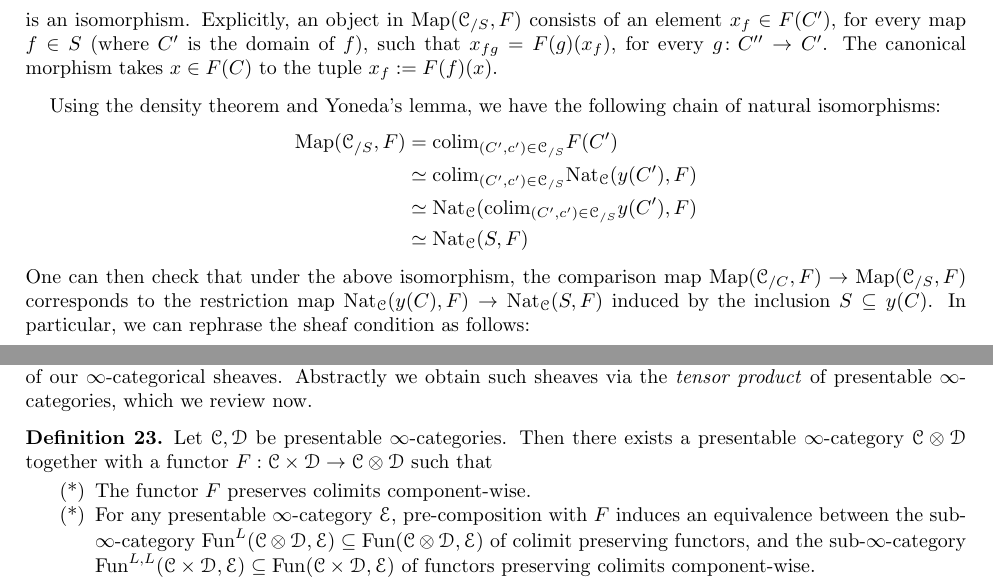
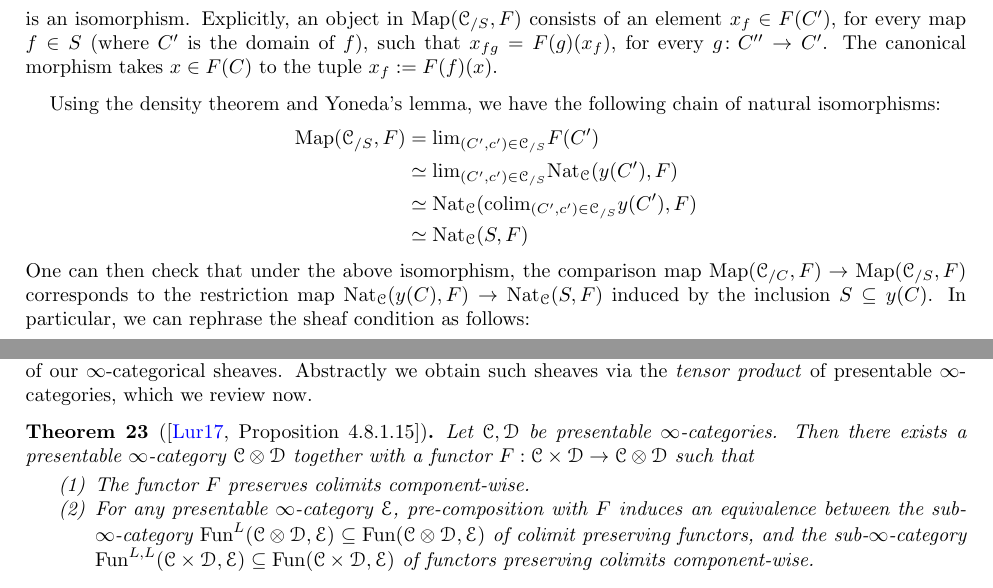
Before and after one commit to nimarasekh/DiffCoh-SoSe25, a LaTeX paper (Diff_Coh_3.tex): two parts of pages 2 and 3 of 5, joined at a grey line, cut so that both start at the same text. Compiled offline with pdfLaTeX.

Commit message:
Minor editing

```diff
--- a/Diff_Coh_3.tex
+++ b/Diff_Coh_3.tex
@@ -193,8 +193,8 @@
 		is an isomorphism. Explicitly, an object in $\Map(\C_{/S},F)$ consists of an element $x_f\in F(C')$, for every map $f\in S$ (where $C'$ is the domain of $f$), such that $x_{fg}=F(g)(x_f)$, for every $g\colon C''\to C'$. The canonical morphism takes $x\in F(C)$ to the tuple $x_f:=F(f)(x)$.
 	\end{definition}Using the density theorem and Yoneda's lemma, we have the following chain of natural isomorphisms:
 	\begin{align*}
-		\Map(\C_{/S},F) &= \colim_{(C',c')\in\C_{/S}}F(C') \\
-		&\simeq \colim_{(C',c')\in\C_{/S}}\Nat_\C(y(C'),F) \\
+		\Map(\C_{/S},F) &= \textrm{lim}_{(C',c')\in\C_{/S}}F(C') \\
+		&\simeq \textrm{lim}_{(C',c')\in\C_{/S}}\Nat_\C(y(C'),F) \\
 		&\simeq \Nat_\C(\colim_{(C',c')\in\C_{/S}}y(C'),F)\\
 		&\simeq \Nat_\C(S,F)
 	\end{align*}One can then check that under the above isomorphism, the comparison map $\Map(\C_{/C},F)\to\Map(\C_{/S},F)$ corresponds to the restriction map $\Nat_\C(y(C),F)\to\Nat_\C(S,F)$ induced by the inclusion $S\subseteq y(C)$. In particular, we can rephrase the sheaf condition as follows:
@@ -242,13 +242,13 @@
 \section{Sheaves with arbitrary Values}
 We started with sheaves valued in sets. Then generalized to $\infty$-categorical sheaves valued in spaces. However, we want $\infty$-categorical sheaves valued in spectra. Hence the next step is to generalize the values of our $\infty$-categorical sheaves. Abstractly we obtain such sheaves via the \emph{tensor product} of presentable $\infty$-categories, which we review now.
 
-\begin{definition}
+\begin{theorem}[{\cite[Proposition 4.8.1.15]{lurie2017ha}}]
   Let $\C, \D$ be presentable $\infty$-categories. Then there exists a presentable $\infty$-category $\C \otimes \D$ together with a functor $F:\C\times\D\rightarrow\C\otimes\D$ such that
-  \begin{itemize}
-	\item[(*)] The functor $F$ preserves colimits component-wise.
-	\item[(*)] For any presentable $\infty$-category $\E$, pre-composition with $F$ induces an equivalence between the sub-$\infty$-category $\Fun^L(\C \otimes \D , \E)\subseteq\Fun(\C \otimes \D , \E)$ of colimit preserving functors, and the sub-$\infty$-category $\Fun^{L,L}(\C \times \D, \E)\subseteq\Fun(\C\times\D,\E)$ of functors preserving colimits component-wise.
-  \end{itemize}
-\end{definition}
+  \begin{enumerate}
+	\item The functor $F$ preserves colimits component-wise.
+	\item For any presentable $\infty$-category $\E$, pre-composition with $F$ induces an equivalence between the sub-$\infty$-category $\Fun^L(\C \otimes \D , \E)\subseteq\Fun(\C \otimes \D , \E)$ of colimit preserving functors, and the sub-$\infty$-category $\Fun^{L,L}(\C \times \D, \E)\subseteq\Fun(\C\times\D,\E)$ of functors preserving colimits component-wise.
+  \end{enumerate}
+\end{theorem}
 \begin{theorem}[{\cite[Proposition 4.8.1.17]{lurie2017ha}}]For $\C$ and $\D$ presentable $\infty$-categories, there is a canonical equivalence between $\C\otimes\D$ and $\Fun^R(\C^{op},\D)$, of limit preserving functors $\C^{op}\to\D$.
 \end{theorem}
 \begin{definition}
```
Also changed, not shown: Diff_Coh_3.pdf, Diff_Coh_3.tex (10 more changed lines).
